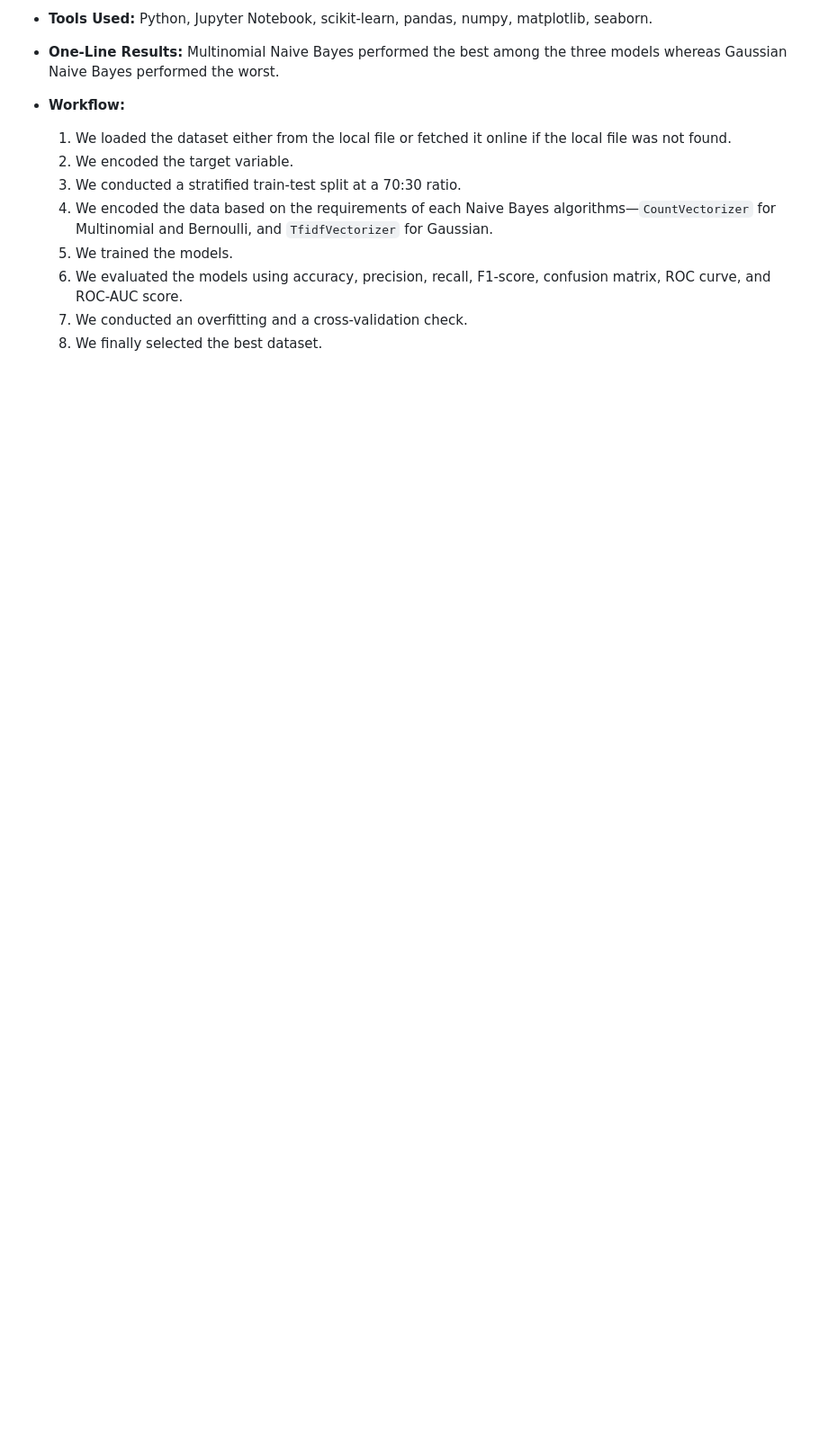
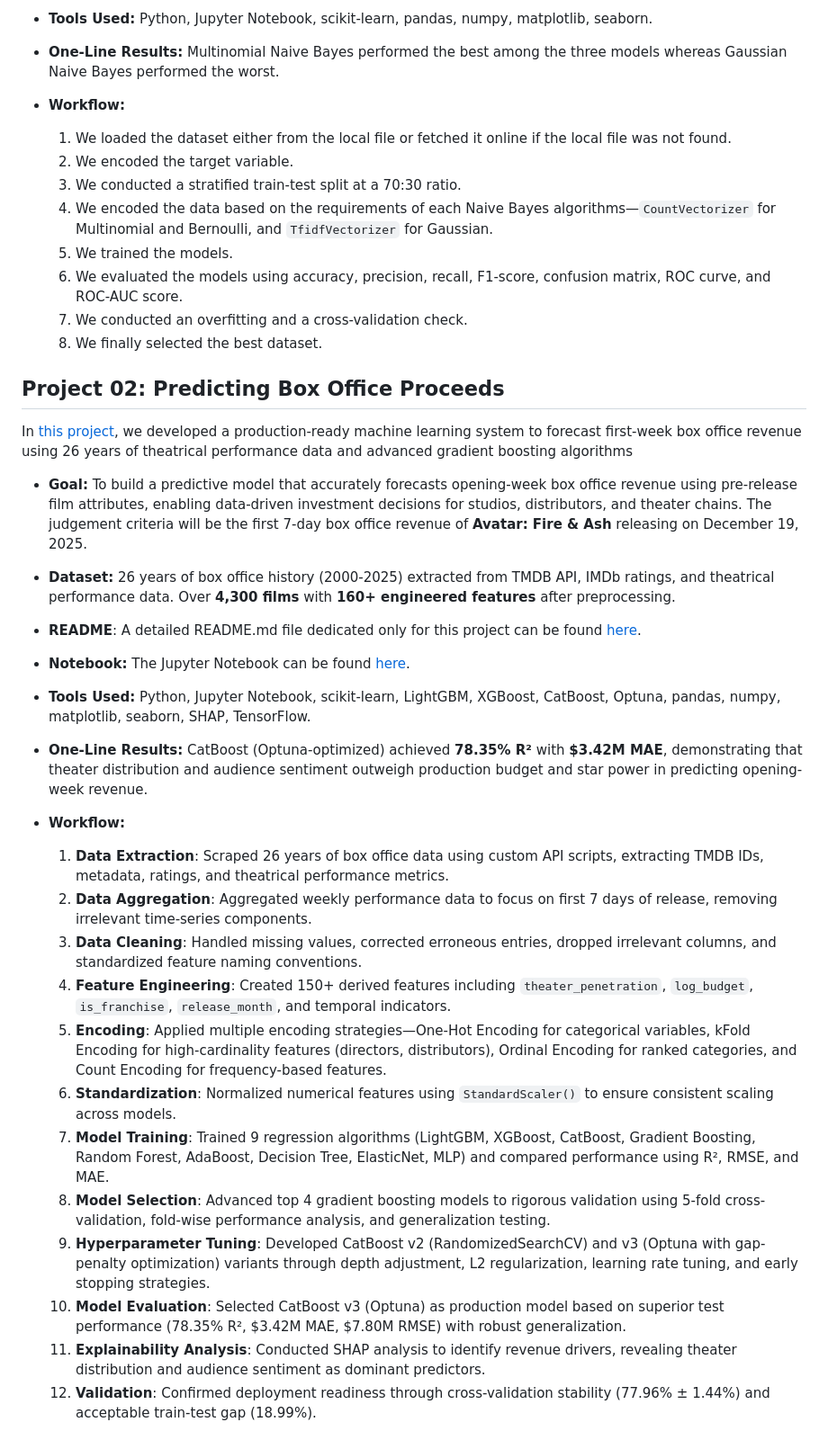
Before and after one commit to tasnimtalha09/applied-machine-learning-for-business, a Markdown page: README.md, the part around one of its changes. Shown at 90% size. Rendered like a GitHub page; blank space fills up the shorter version.

Commit message:
updated project 02

```diff
--- a/README.md
+++ b/README.md
@@ -29,4 +28,30 @@ In [this project](Project%2001%20—%20Understanding%20&%20Explaining%20a%20Mach
     7. We conducted an overfitting and a cross-validation check.
     8. We finally selected the best dataset.
 
+## Project 02: Predicting Box Office Proceeds
+
+In [this project](Project%2002%20—%20Predicting%20Box%20Office%20Proceeds), we developed a production-ready machine learning system to forecast first-week box office revenue using 26 years of theatrical performance data and advanced gradient boosting algorithms
+
+* **Goal:** To build a predictive model that accurately forecasts opening-week box office revenue using pre-release film attributes, enabling data-driven investment decisions for studios, distributors, and theater chains. The judgement criteria will be the first 7-day box office revenue of **Avatar: Fire & Ash** releasing on December 19, 2025.
+* **Dataset:** 26 years of box office history (2000-2025) extracted from TMDB API, IMDb ratings, and theatrical performance data. Over **4,300 films** with **160+ engineered features** after preprocessing.
+* **README**: A detailed README.md file dedicated only for this project can be found [here](Project%2002%20—%20Predicting%20Box%20Office%20Proceeds/README.md).
+* **Notebook:** The Jupyter Notebook can be found [here](Project%2002%20—%20Predicting%20Box%20Office%20Proceeds/Box%20Office%20Proceeds%20Prediction.ipynb).
+* **Tools Used:** Python, Jupyter Notebook, scikit-learn, LightGBM, XGBoost, CatBoost, Optuna, pandas, numpy, matplotlib, seaborn, SHAP, TensorFlow.
+* **One-Line Results:** CatBoost (Optuna-optimized) achieved **78.35% R²** with **$3.42M MAE**, demonstrating that theater distribution and audience sentiment outweigh production budget and star power in predicting opening-week revenue.
+* **Workflow:**
+
+    1. **Data Extraction**: Scraped 26 years of box office data using custom API scripts, extracting TMDB IDs, metadata, ratings, and theatrical performance metrics.
+    2. **Data Aggregation**: Aggregated weekly performance data to focus on first 7 days of release, removing irrelevant time-series components.
+    3. **Data Cleaning**: Handled missing values, corrected erroneous entries, dropped irrelevant columns, and standardized feature naming conventions.
+    4. **Feature Engineering**: Created 150+ derived features including `theater_penetration`, `log_budget`, `is_franchise`, `release_month`, and temporal indicators.
+    5. **Encoding**: Applied multiple encoding strategies—One-Hot Encoding for categorical variables, kFold Encoding for high-cardinality features (directors, distributors), Ordinal Encoding for ranked categories, and Count Encoding for frequency-based features.
+    6. **Standardization**: Normalized numerical features using `StandardScaler()` to ensure consistent scaling across models.
+    7. **Model Training**: Trained 9 regression algorithms (LightGBM, XGBoost, CatBoost, Gradient Boosting, Random Forest, AdaBoost, Decision Tree, ElasticNet, MLP) and compared performance using R², RMSE, and MAE.
+    8. **Model Selection**: Advanced top 4 gradient boosting models to rigorous validation using 5-fold cross-validation, fold-wise performance analysis, and generalization testing.
+    9. **Hyperparameter Tuning**: Developed CatBoost v2 (RandomizedSearchCV) and v3 (Optuna with gap-penalty optimization) variants through depth adjustment, L2 regularization, learning rate tuning, and early stopping strategies.
+    10. **Model Evaluation**: Selected CatBoost v3 (Optuna) as production model based on superior test performance (78.35% R², $3.42M MAE, $7.80M RMSE) with robust generalization.
+    11. **Explainability Analysis**: Conducted SHAP analysis to identify revenue drivers, revealing theater distribution and audience sentiment as dominant predictors.
+    12. **Validation**: Confirmed deployment readiness through cross-validation stability (77.96% ± 1.44%) and acceptable train-test gap (18.99%).
+
+
 </div>
```
Also changed, not shown: other parts of README.md (+1 -2 lines), Project 02 — Predicting Box Office Proceeds/README.md (added, +398 -0 lines), Project 02 — Predicting Box Office Proceeds/Assets/cross_val.png (added), Project 02 — Predicting Box Office Proceeds/Assets/fold_heatmap.png (added), Project 02 — Predicting Box Office Proceeds/Assets/shap_0.png (added), Project 02 — Predicting Box Office Proceeds/Assets/shap_individual.png (added), Project 02 — Predicting Box Office Proceeds/Assets/shap_whole.png (added), 9 other files.
